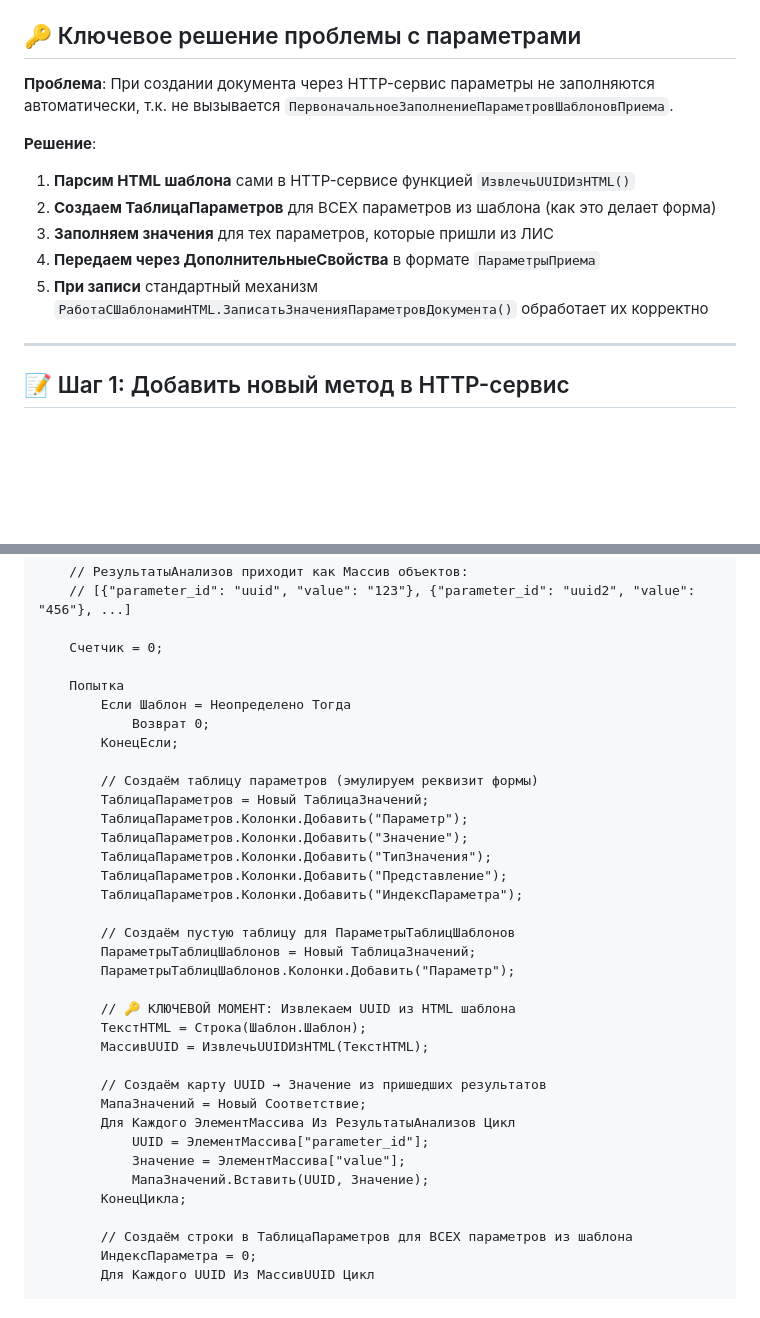
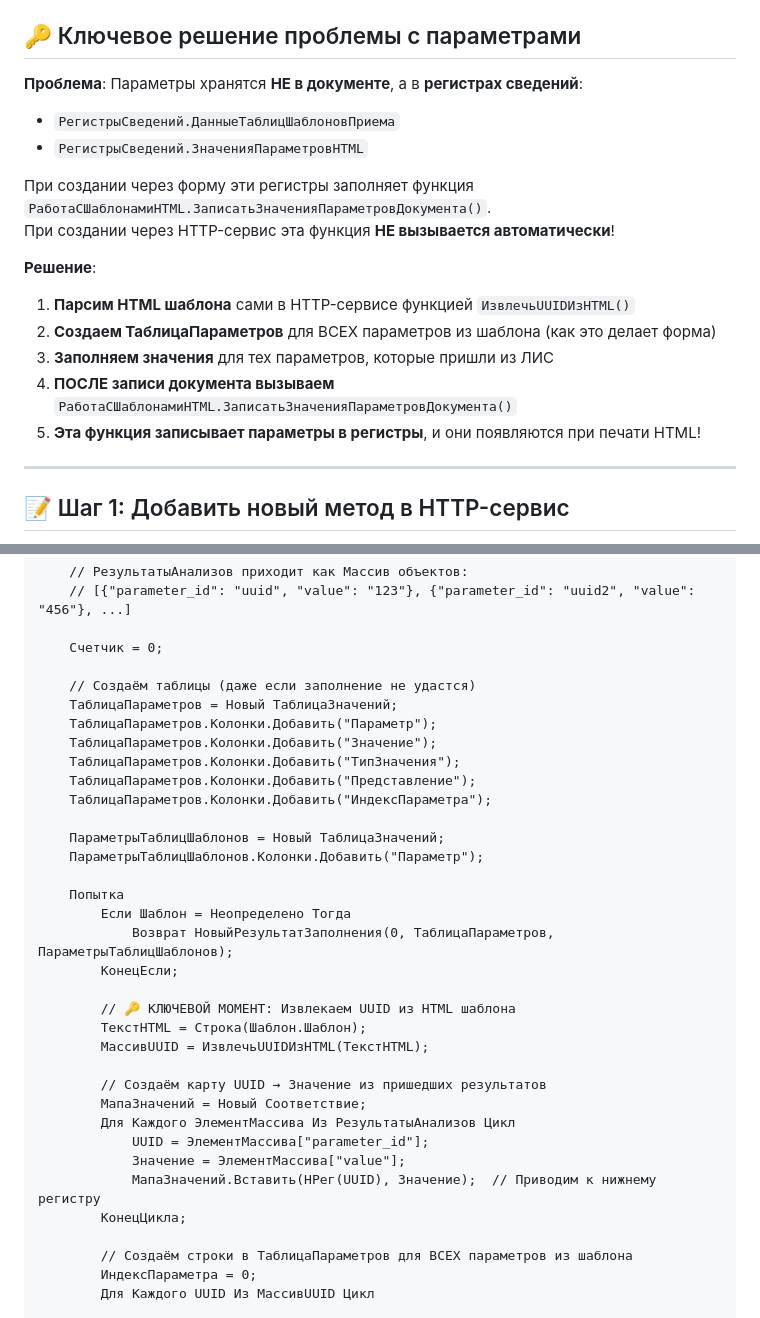
Before and after one commit to gr33njj/lis-mini, a Markdown page: 1C-CREATE-APPOINTMENT-FINAL.md, 2 parts joined by grey strips. Drawn GitHub-style; blank space fills up the shorter version.

```diff
--- a/1C-CREATE-APPOINTMENT-FINAL.md
+++ b/1C-CREATE-APPOINTMENT-FINAL.md
@@ -17,14 +17,19 @@
 
 ## 🔑 Ключевое решение проблемы с параметрами
 
-**Проблема**: При создании документа через HTTP-сервис параметры не заполняются автоматически, т.к. не вызывается `ПервоначальноеЗаполнениеПараметровШаблоновПриема`.
+**Проблема**: Параметры хранятся **НЕ в документе**, а в **регистрах сведений**:
+- `РегистрыСведений.ДанныеТаблицШаблоновПриема`
+- `РегистрыСведений.ЗначенияПараметровHTML`
+
+При создании через форму эти регистры заполняет функция `РаботаСШаблонамиHTML.ЗаписатьЗначенияПараметровДокумента()`.
+При создании через HTTP-сервис эта функция **НЕ вызывается автоматически**!
 
 **Решение**:
 1. **Парсим HTML шаблона** сами в HTTP-сервисе функцией `ИзвлечьUUIDИзHTML()`
 2. **Создаем ТаблицаПараметров** для ВСЕХ параметров из шаблона (как это делает форма)
 3. **Заполняем значения** для тех параметров, которые пришли из ЛИС
-4. **Передаем через ДополнительныеСвойства** в формате `ПараметрыПриема`
-5. **При записи** стандартный механизм `РаботаСШаблонамиHTML.ЗаписатьЗначенияПараметровДокумента()` обработает их корректно
+4. **ПОСЛЕ записи документа вызываем** `РаботаСШаблонамиHTML.ЗаписатьЗначенияПараметровДокумента()`
+5. **Эта функция записывает параметры в регистры**, и они появляются при печати HTML!
 
 ---
 
@@ -243,22 +258,21 @@
 
     Счетчик = 0;
 
+    // Создаём таблицы (даже если заполнение не удастся)
+    ТаблицаПараметров = Новый ТаблицаЗначений;
+    ТаблицаПараметров.Колонки.Добавить("Параметр");
+    ТаблицаПараметров.Колонки.Добавить("Значение");
+    ТаблицаПараметров.Колонки.Добавить("ТипЗначения");
+    ТаблицаПараметров.Колонки.Добавить("Представление");
+    ТаблицаПараметров.Колонки.Добавить("ИндексПараметра");
+
+    ПараметрыТаблицШаблонов = Новый ТаблицаЗначений;
+    ПараметрыТаблицШаблонов.Колонки.Добавить("Параметр");
+
     Попытка
         Если Шаблон = Неопределено Тогда
-            Возврат 0;
+            Возврат НовыйРезультатЗаполнения(0, ТаблицаПараметров, ПараметрыТаблицШаблонов);
         КонецЕсли;
-
-        // Создаём таблицу параметров (эмулируем реквизит формы)
-        ТаблицаПараметров = Новый ТаблицаЗначений;
-        ТаблицаПараметров.Колонки.Добавить("Параметр");
-        ТаблицаПараметров.Колонки.Добавить("Значение");
-        ТаблицаПараметров.Колонки.Добавить("ТипЗначения");
-        ТаблицаПараметров.Колонки.Добавить("Представление");
-        ТаблицаПараметров.Колонки.Добавить("ИндексПараметра");
-
-        // Создаём пустую таблицу для ПараметрыТаблицШаблонов
-        ПараметрыТаблицШаблонов = Новый ТаблицаЗначений;
-        ПараметрыТаблицШаблонов.Колонки.Добавить("Параметр");
 
         // 🔑 КЛЮЧЕВОЙ МОМЕНТ: Извлекаем UUID из HTML шаблона
         ТекстHTML = Строка(Шаблон.Шаблон);
@@ -269,7 +283,7 @@
         Для Каждого ЭлементМассива Из РезультатыАнализов Цикл
             UUID = ЭлементМассива["parameter_id"];
             Значение = ЭлементМассива["value"];
-            МапаЗначений.Вставить(UUID, Значение);
+            МапаЗначений.Вставить(НРег(UUID), Значение);  // Приводим к нижнему регистру
         КонецЦикла;
 
         // Создаём строки в ТаблицаПараметров для ВСЕХ параметров из шаблона
```
Also changed, not shown: other parts of 1C-CREATE-APPOINTMENT-FINAL.md (+38 -24 lines).
